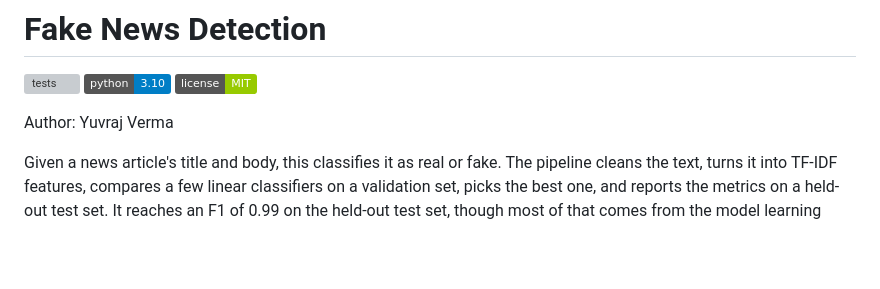
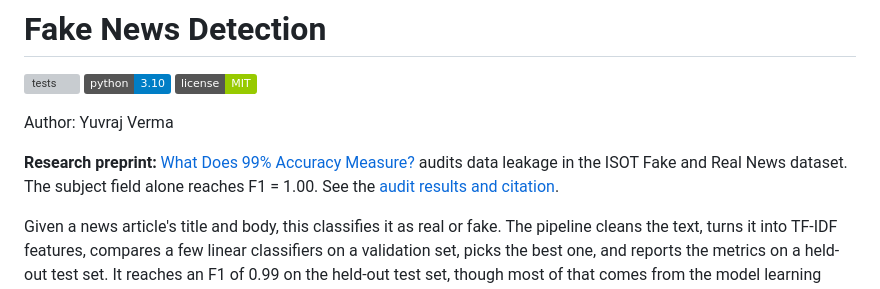
Before and after one commit to vermayuvraj/fake-news-detection, a Markdown page: README.md, the part around the change. Drawn GitHub-style; badges without logos; blank space fills up the shorter version; grey boxes are pictures that could not be loaded.

Commit message:
Link to preprint and research landing page

```diff
--- a/README.md
+++ b/README.md
@@ -6,6 +6,8 @@
 ![license](https://img.shields.io/badge/license-MIT-green)
 
 Author: Yuvraj Verma
+
+**Research preprint:** [What Does 99% Accuracy Measure?](https://arxiv.org/abs/2609.25006) audits data leakage in the ISOT Fake and Real News dataset. The subject field alone reaches F1 = 1.00. See the [audit results and citation](https://www.yuvrajverma.tech/publications/shortcut-learning).
 
 Given a news article's title and body, this classifies it as real or fake. The
 pipeline cleans the text, turns it into TF-IDF features, compares a few linear
```
